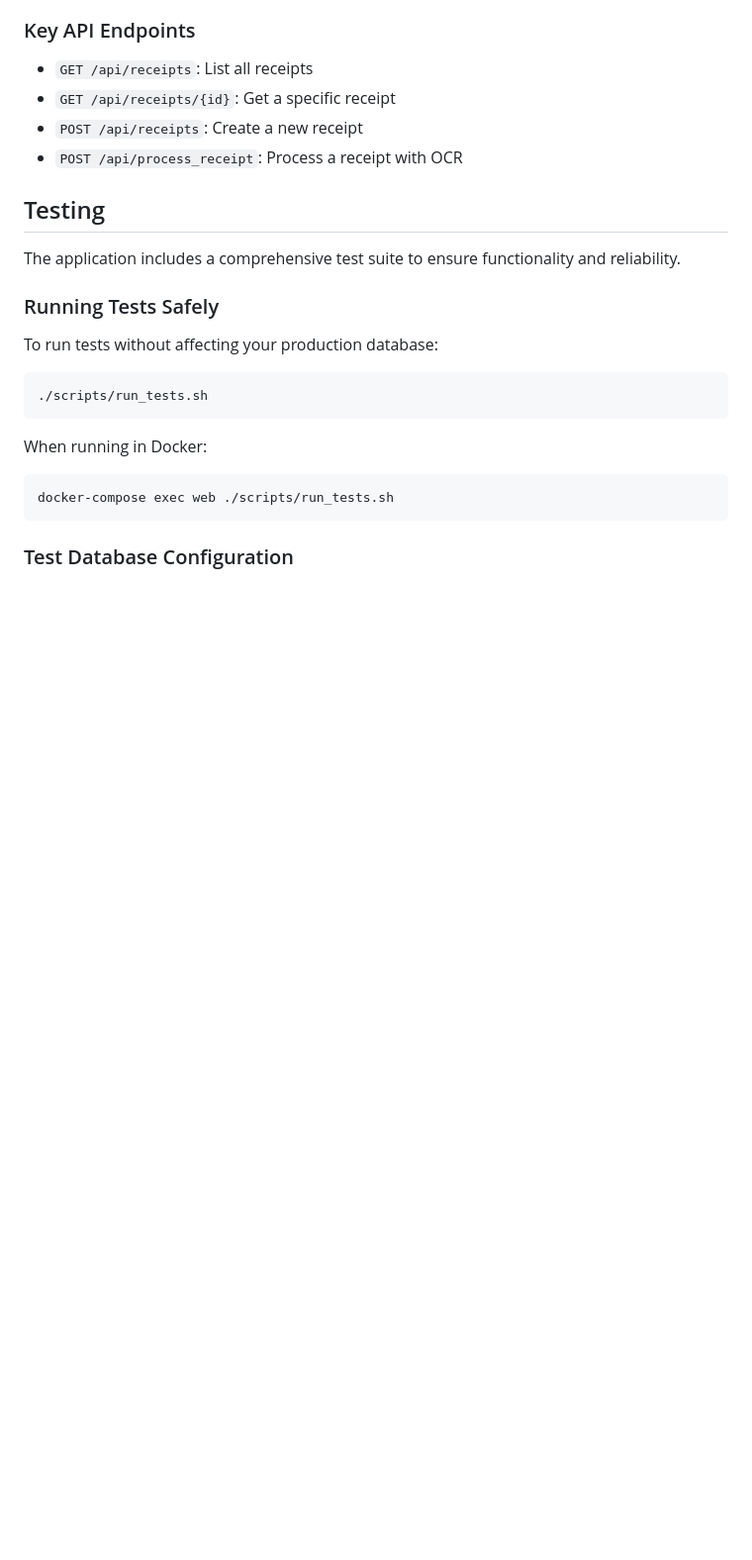
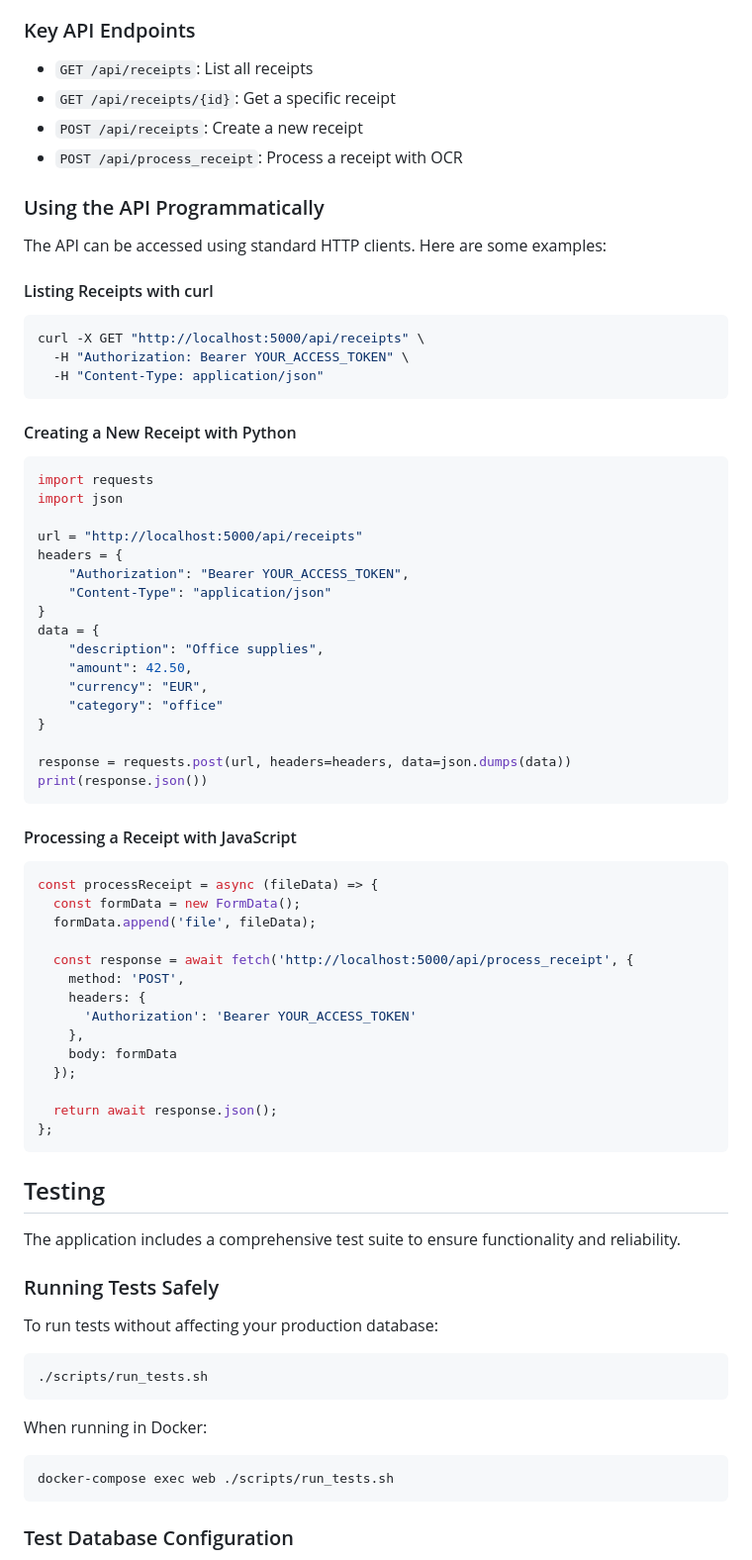
Before and after one commit to ThomasKLA10/expense-app, a Markdown page: README.md, the part around the change printed below. Shown: that part at 99% size. Rendered like a GitHub page; blank space fills up the shorter version.

````diff
--- a/README.md
+++ b/README.md
@@ -257,6 +259,59 @@ The application provides a comprehensive API that allows programmatic access to
 - `GET /api/receipts/{id}`: Get a specific receipt
 - `POST /api/receipts`: Create a new receipt
 - `POST /api/process_receipt`: Process a receipt with OCR
+
+### Using the API Programmatically
+
+The API can be accessed using standard HTTP clients. Here are some examples:
+
+#### Listing Receipts with curl
+
+```bash
+curl -X GET "http://localhost:5000/api/receipts" \
+  -H "Authorization: Bearer YOUR_ACCESS_TOKEN" \
+  -H "Content-Type: application/json"
+```
+
+#### Creating a New Receipt with Python
+
+```python
+import requests
+import json
+
+url = "http://localhost:5000/api/receipts"
+headers = {
+    "Authorization": "Bearer YOUR_ACCESS_TOKEN",
+    "Content-Type": "application/json"
+}
+data = {
+    "description": "Office supplies",
+    "amount": 42.50,
+    "currency": "EUR",
+    "category": "office"
+}
+
+response = requests.post(url, headers=headers, data=json.dumps(data))
+print(response.json())
+```
+
+#### Processing a Receipt with JavaScript
+
+```javascript
+const processReceipt = async (fileData) => {
+  const formData = new FormData();
+  formData.append('file', fileData);
+
+  const response = await fetch('http://localhost:5000/api/process_receipt', {
+    method: 'POST',
+    headers: {
+      'Authorization': 'Bearer YOUR_ACCESS_TOKEN'
+    },
+    body: formData
+  });
+
+  return await response.json();
+};
+```
 
 ## Testing
 
````
Also changed, not shown: other parts of README.md (+20 -147 lines).
